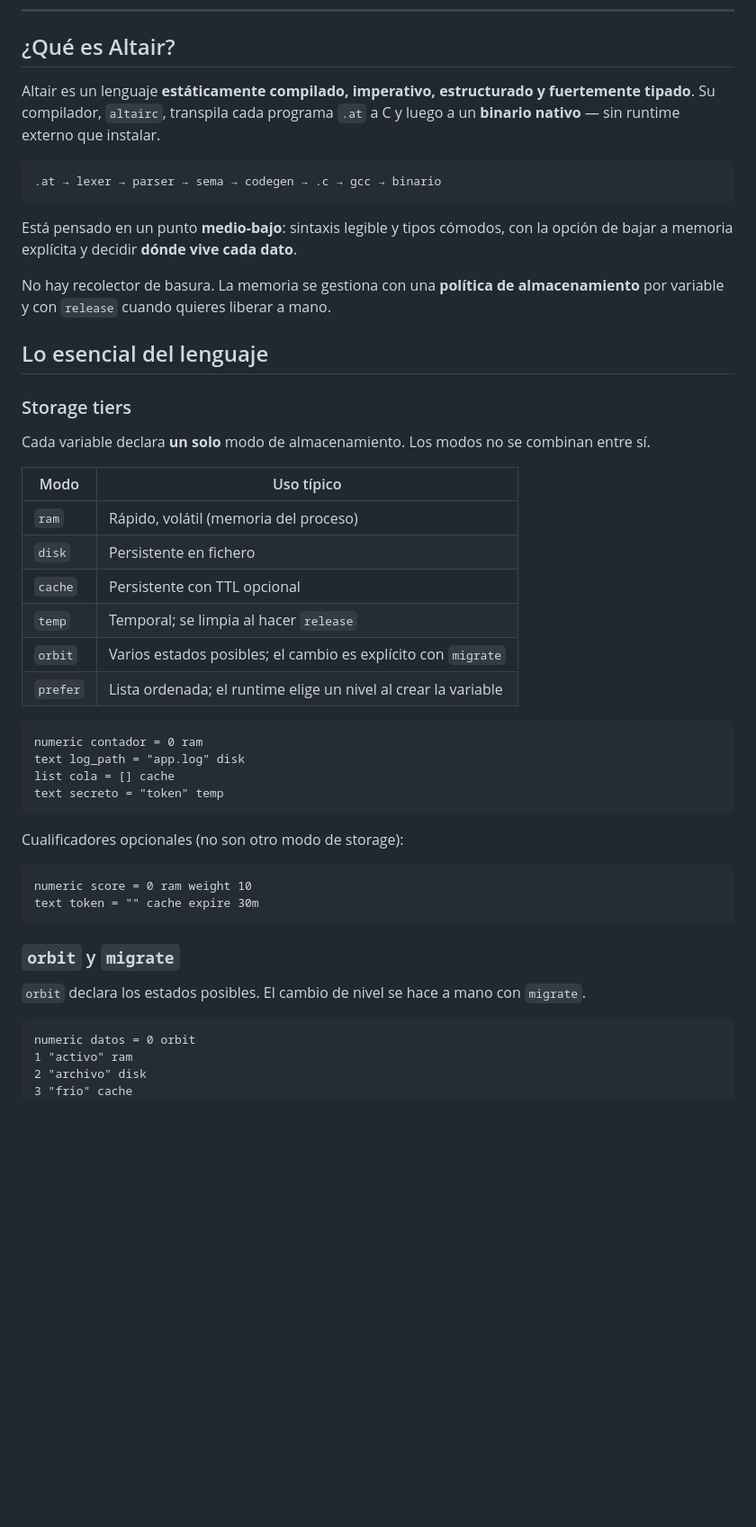
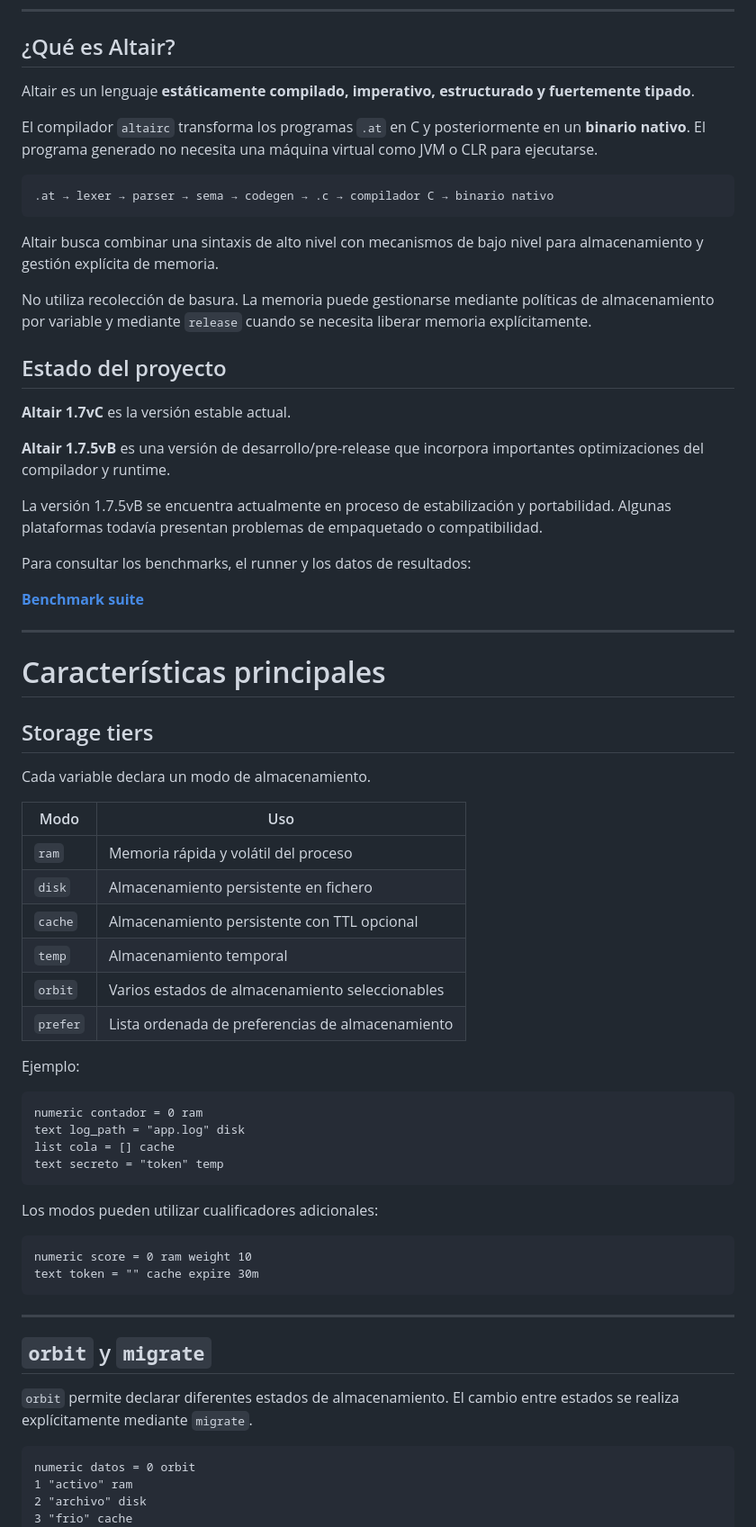
Before and after one commit to victios7/Altair, a Markdown page: README.md, the part around one of its changes. Shown at 90% size. Drawn GitHub-style; blank space fills up the shorter version.

````diff
--- a/README.md
+++ b/README.md
@@ -19,30 +23,48 @@
 
 ## ¿Qué es Altair?
 
-Altair es un lenguaje **estáticamente compilado, imperativo, estructurado y fuertemente tipado**. Su compilador, `altairc`, transpila cada programa `.at` a C y luego a un **binario nativo** — sin runtime externo que instalar.
+Altair es un lenguaje **estáticamente compilado, imperativo, estructurado y fuertemente tipado**.
 
-```
-.at → lexer → parser → sema → codegen → .c → gcc → binario
+El compilador `altairc` transforma los programas `.at` en C y posteriormente en un **binario nativo**. El programa generado no necesita una máquina virtual como JVM o CLR para ejecutarse.
+
+```text
+.at → lexer → parser → sema → codegen → .c → compilador C → binario nativo
 ```
 
-Está pensado en un punto **medio-bajo**: sintaxis legible y tipos cómodos, con la opción de bajar a memoria explícita y decidir **dónde vive cada dato**.
+Altair busca combinar una sintaxis de alto nivel con mecanismos de bajo nivel para almacenamiento y gestión explícita de memoria.
 
-No hay recolector de basura. La memoria se gestiona con una **política de almacenamiento** por variable y con `release` cuando quieres liberar a mano.
+No utiliza recolección de basura. La memoria puede gestionarse mediante políticas de almacenamiento por variable y mediante `release` cuando se necesita liberar memoria explícitamente.
 
-## Lo esencial del lenguaje
+## Estado del proyecto
 
-### Storage tiers
+**Altair 1.7vC** es la versión estable actual.
 
-Cada variable declara **un solo** modo de almacenamiento. Los modos no se combinan entre sí.
+**Altair 1.7.5vB** es una versión de desarrollo/pre-release que incorpora importantes optimizaciones del compilador y runtime.
 
-| Modo | Uso típico |
-|------|------------|
-| `ram` | Rápido, volátil (memoria del proceso) |
-| `disk` | Persistente en fichero |
-| `cache` | Persistente con TTL opcional |
-| `temp` | Temporal; se limpia al hacer `release` |
-| `orbit` | Varios estados posibles; el cambio es explícito con `migrate` |
-| `prefer` | Lista ordenada; el runtime elige un nivel al crear la variable |
+La versión 1.7.5vB se encuentra actualmente en proceso de estabilización y portabilidad. Algunas plataformas todavía presentan problemas de empaquetado o compatibilidad.
+
+Para consultar los benchmarks, el runner y los datos de resultados:
+
+[**Benchmark suite**](https://github.com/victios7/Altair/tree/main/benchmark)
+
+---
+
+# Características principales
+
+## Storage tiers
+
+Cada variable declara un modo de almacenamiento.
+
+| Modo | Uso |
+|------|-----|
+| `ram` | Memoria rápida y volátil del proceso |
+| `disk` | Almacenamiento persistente en fichero |
+| `cache` | Almacenamiento persistente con TTL opcional |
+| `temp` | Almacenamiento temporal |
+| `orbit` | Varios estados de almacenamiento seleccionables |
+| `prefer` | Lista ordenada de preferencias de almacenamiento |
+
+Ejemplo:
 
 ```altair
 numeric contador = 0 ram
@@ -51,16 +73,18 @@ list cola = [] cache
 text secreto = "token" temp
 ```
 
-Cualificadores opcionales (no son otro modo de storage):
+Los modos pueden utilizar cualificadores adicionales:
 
 ```altair
 numeric score = 0 ram weight 10
 text token = "" cache expire 30m
 ```
 
-### `orbit` y `migrate`
+---
 
-`orbit` declara los estados posibles. El cambio de nivel se hace a mano con `migrate`.
+## `orbit` y `migrate`
+
+`orbit` permite declarar diferentes estados de almacenamiento. El cambio entre estados se realiza explícitamente mediante `migrate`.
 
 ```altair
 numeric datos = 0 orbit
````
Also changed, not shown: other parts of README.md (+247 -58 lines).
